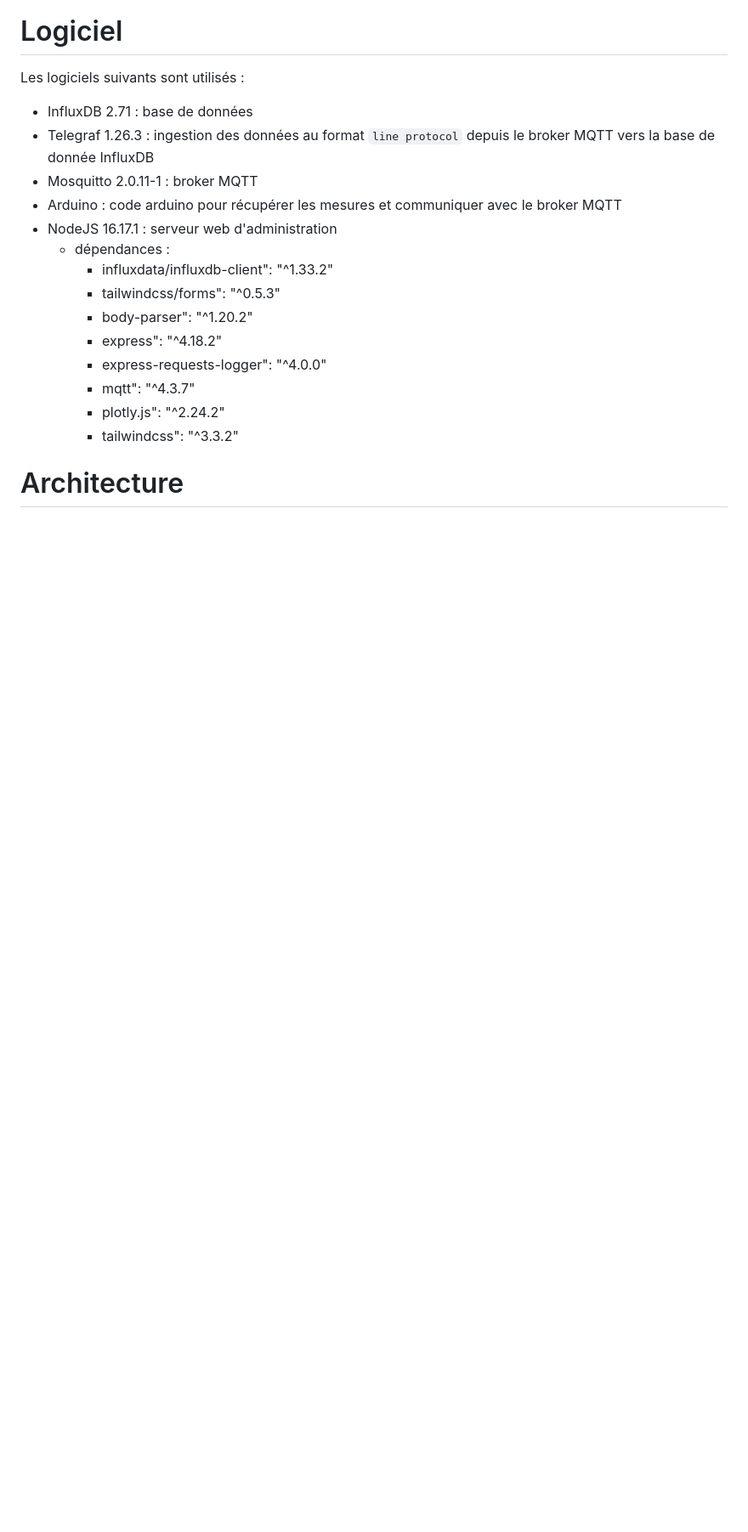
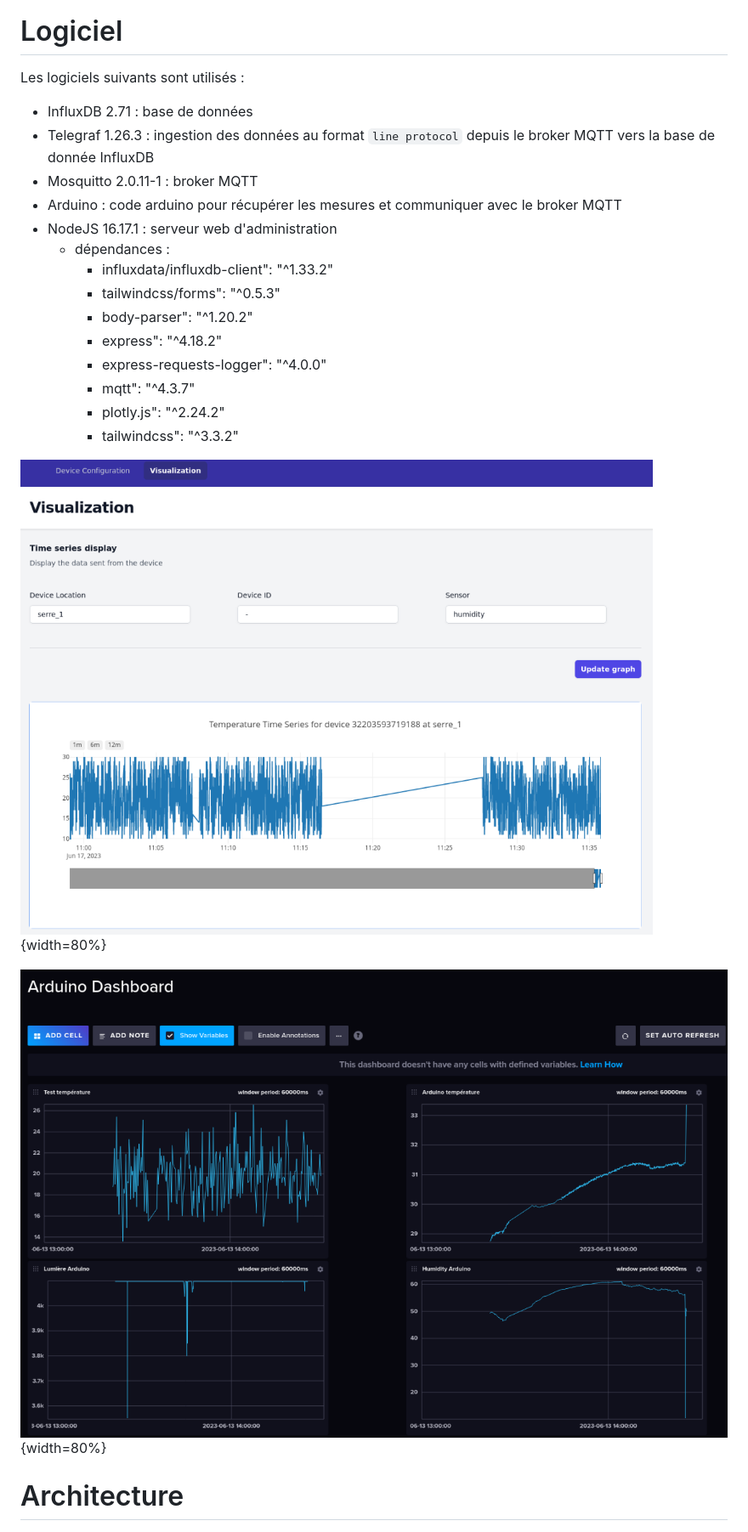
Before and after one commit to MehSalhi/IOT-Project, a Markdown page: README.md, the part around the change. Shown: that part at 85% size. Rendered like a GitHub page; pictures changed too: figures/data_influxdb.png (added), figures/web_gui.png (added); blank space fills up the shorter version.

```diff
--- a/README.md
+++ b/README.md
@@ -78,6 +78,10 @@ Les logiciels suivants sont utilisés :
         - plotly.js": "^2.24.2"
         - tailwindcss": "^3.3.2"
 
+![Interface web](figures/web_gui.png){width=80%}
+
+![Dashboard InfluxDB](figures/data_influxdb.png){width=80%}
+
 # Architecture
 
 ![Architecture](figures/IOT_arch.drawio.png)
```
Also changed, not shown: IoT-Project-Report.md (+5 -0 lines), 1 other file.
